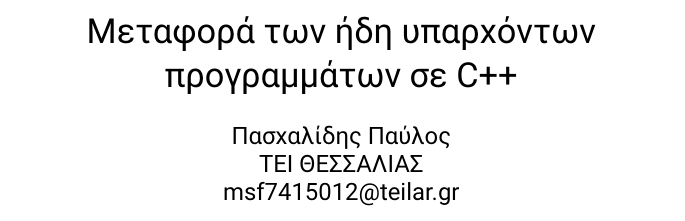
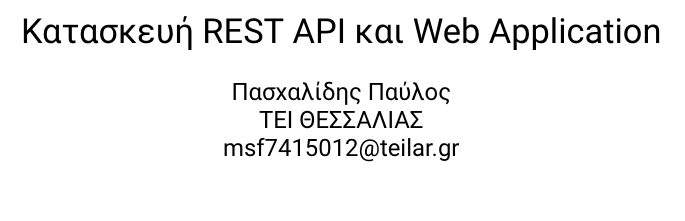
Before and after one commit to paschalidis/fuel, a LaTeX paper (Documentation/Report.tex): part of page 1 of 2, cut at the place of the change. Compiled offline with XeLaTeX.

Commit message:
Update Report Title

```diff
--- a/Documentation/Report.tex
+++ b/Documentation/Report.tex
@@ -39,7 +39,7 @@
 
 \lstset{escapechar=@,style=customc}
 
-\title{Μεταφορά των ήδη υπαρχόντων προγραμμάτων σε C++}
+\title{Κατασκευή REST API και Web Application}
 \author{Πασχαλίδης Παύλος\\ΤΕΙ ΘΕΣΣΑΛΙΑΣ\\msf7415012@teilar.gr}
 \date{}
 
```
